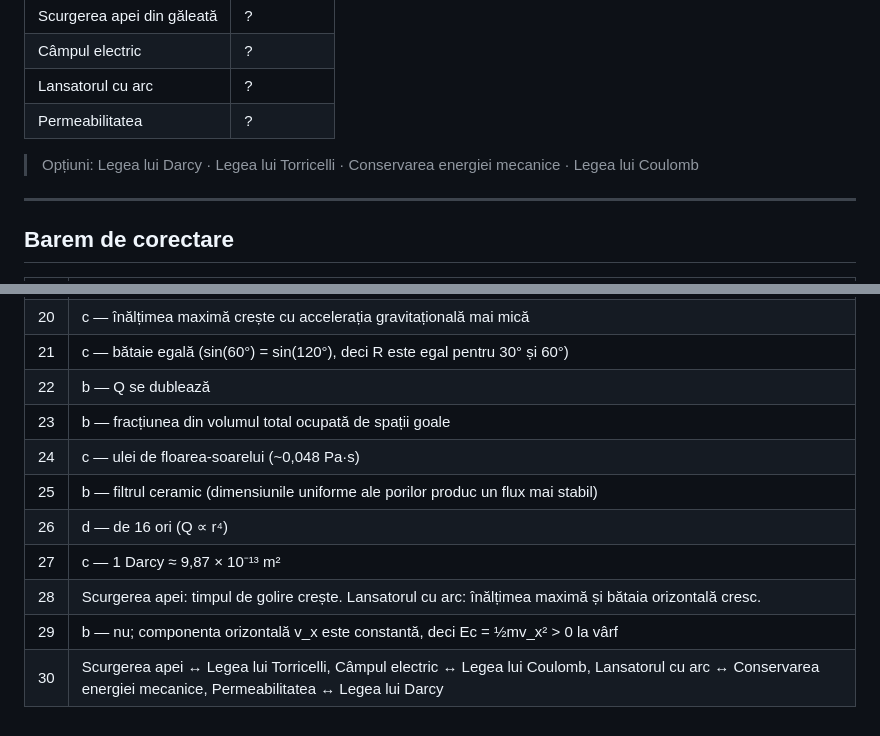
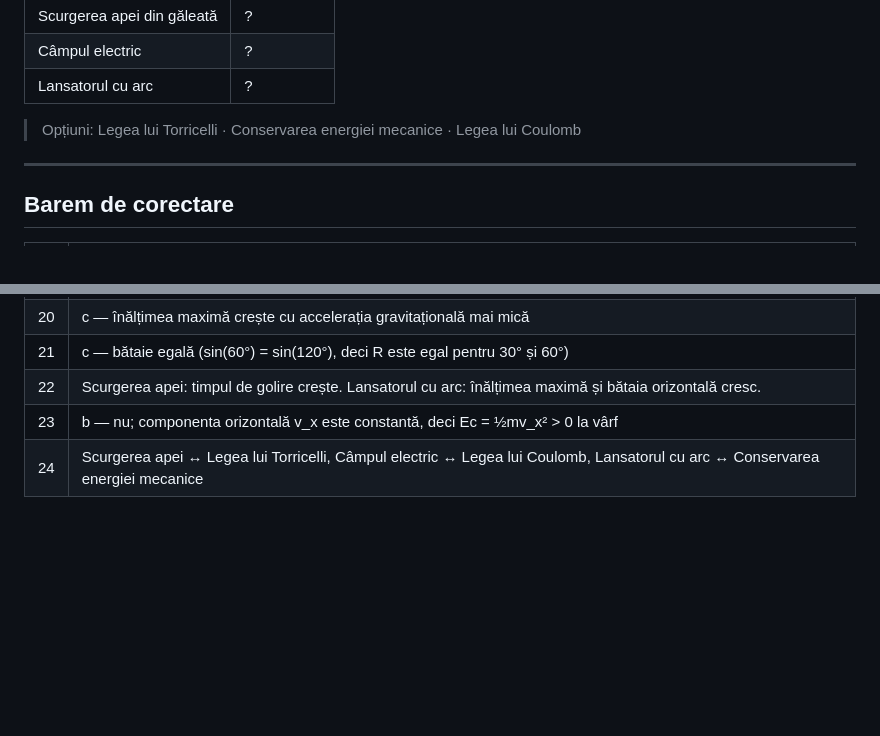
Before and after one commit to mihaigociu/physics-simulations, a Markdown page: QUIZ_RO.md, 2 parts joined by grey strips. Rendered like a GitHub page; blank space fills up the shorter version.

```diff
--- a/QUIZ_RO.md
+++ b/QUIZ_RO.md
@@ -299,9 +235,8 @@ Dacă raza porului r se dublează, de câte ori crește debitul Q?
 | Scurgerea apei din găleată | ? |
 | Câmpul electric | ? |
 | Lansatorul cu arc | ? |
-| Permeabilitatea | ? |
 
-> Opțiuni: Legea lui Darcy · Legea lui Torricelli · Conservarea energiei mecanice · Legea lui Coulomb
+> Opțiuni: Legea lui Torricelli · Conservarea energiei mecanice · Legea lui Coulomb
 
 ---
 
@@ -330,12 +265,6 @@ Dacă raza porului r se dublează, de câte ori crește debitul Q?
 | 19 | c — linie orizontală (plată) — energia mecanică se conservă |
 | 20 | c — înălțimea maximă crește cu accelerația gravitațională mai mică |
 | 21 | c — bătaie egală (sin(60°) = sin(120°), deci R este egal pentru 30° și 60°) |
-| 22 | b — Q se dublează |
-| 23 | b — fracțiunea din volumul total ocupată de spații goale |
-| 24 | c — ulei de floarea-soarelui (~0,048 Pa·s) |
-| 25 | b — filtrul ceramic (dimensiunile uniforme ale porilor produc un flux mai stabil) |
-| 26 | d — de 16 ori (Q ∝ r⁴) |
-| 27 | c — 1 Darcy ≈ 9,87 × 10⁻¹³ m² |
-| 28 | Scurgerea apei: timpul de golire crește. Lansatorul cu arc: înălțimea maximă și bătaia orizontală cresc. |
-| 29 | b — nu; componenta orizontală v_x este constantă, deci Ec = ½mv_x² > 0 la vârf |
-| 30 | Scurgerea apei ↔ Legea lui Torricelli, Câmpul electric ↔ Legea lui Coulomb, Lansatorul cu arc ↔ Conservarea energiei mecanice, Permeabilitatea ↔ Legea lui Darcy |
+| 22 | Scurgerea apei: timpul de golire crește. Lansatorul cu arc: înălțimea maximă și bătaia orizontală cresc. |
+| 23 | b — nu; componenta orizontală v_x este constantă, deci Ec = ½mv_x² > 0 la vârf |
+| 24 | Scurgerea apei ↔ Legea lui Torricelli, Câmpul electric ↔ Legea lui Coulomb, Lansatorul cu arc ↔ Conservarea energiei mecanice |
```
Also changed, not shown: other parts of QUIZ_RO.md (+4 -68 lines), QUIZ.md (+8 -79 lines).
